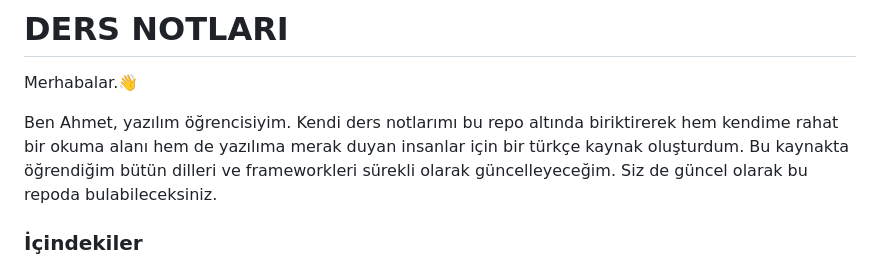
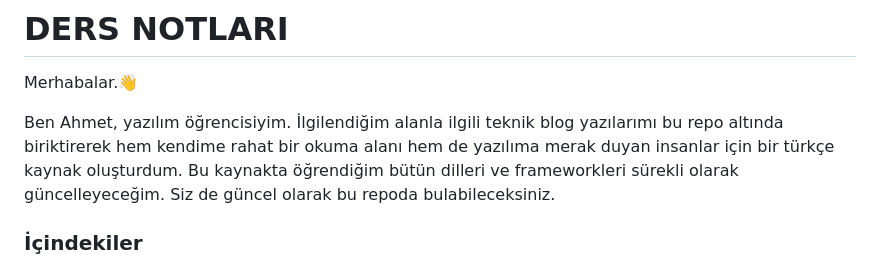
Before and after one commit to ahmetpyrzklnc/Blog_notes, a Markdown page: README.md, the part around the change. Rendered like a GitHub page.

```diff
--- a/README.md
+++ b/README.md
@@ -2,7 +2,7 @@
 
 Merhabalar.👋
 
-Ben Ahmet, yazılım öğrencisiyim. Kendi ders notlarımı bu repo altında biriktirerek hem kendime rahat bir okuma alanı hem de yazılıma merak duyan insanlar için bir türkçe kaynak oluşturdum. Bu kaynakta öğrendiğim bütün dilleri ve frameworkleri sürekli olarak güncelleyeceğim. Siz de güncel olarak bu repoda bulabileceksiniz.
+Ben Ahmet, yazılım öğrencisiyim. İlgilendiğim alanla ilgili teknik blog yazılarımı bu repo altında biriktirerek hem kendime rahat bir okuma alanı hem de yazılıma merak duyan insanlar için bir türkçe kaynak oluşturdum. Bu kaynakta öğrendiğim bütün dilleri ve frameworkleri sürekli olarak güncelleyeceğim. Siz de güncel olarak bu repoda bulabileceksiniz.
 
 ### İçindekiler
 - [DERS NOTLARI](#ders-notlari)
```
